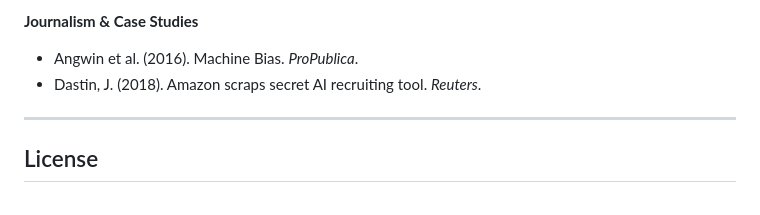
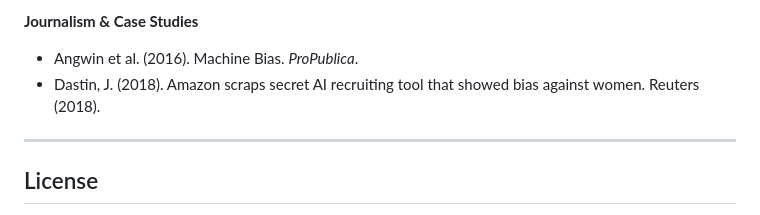
Before and after one commit to snerur/ai-for-managers, a Markdown page: README.md, the part around the change. Drawn GitHub-style.

Commit message:
Update README.md
Corrected reference

```diff
--- a/README.md
+++ b/README.md
@@ -186,7 +186,7 @@ This tutorial draws on the following key sources. A full bibliography is availab
 
 **Journalism & Case Studies**
 - Angwin et al. (2016). Machine Bias. *ProPublica*.
-- Dastin, J. (2018). Amazon scraps secret AI recruiting tool. *Reuters*.
+- Dastin, J. (2018). Amazon scraps secret AI recruiting tool that showed bias against women. Reuters (2018).
 
 ---
 
```
